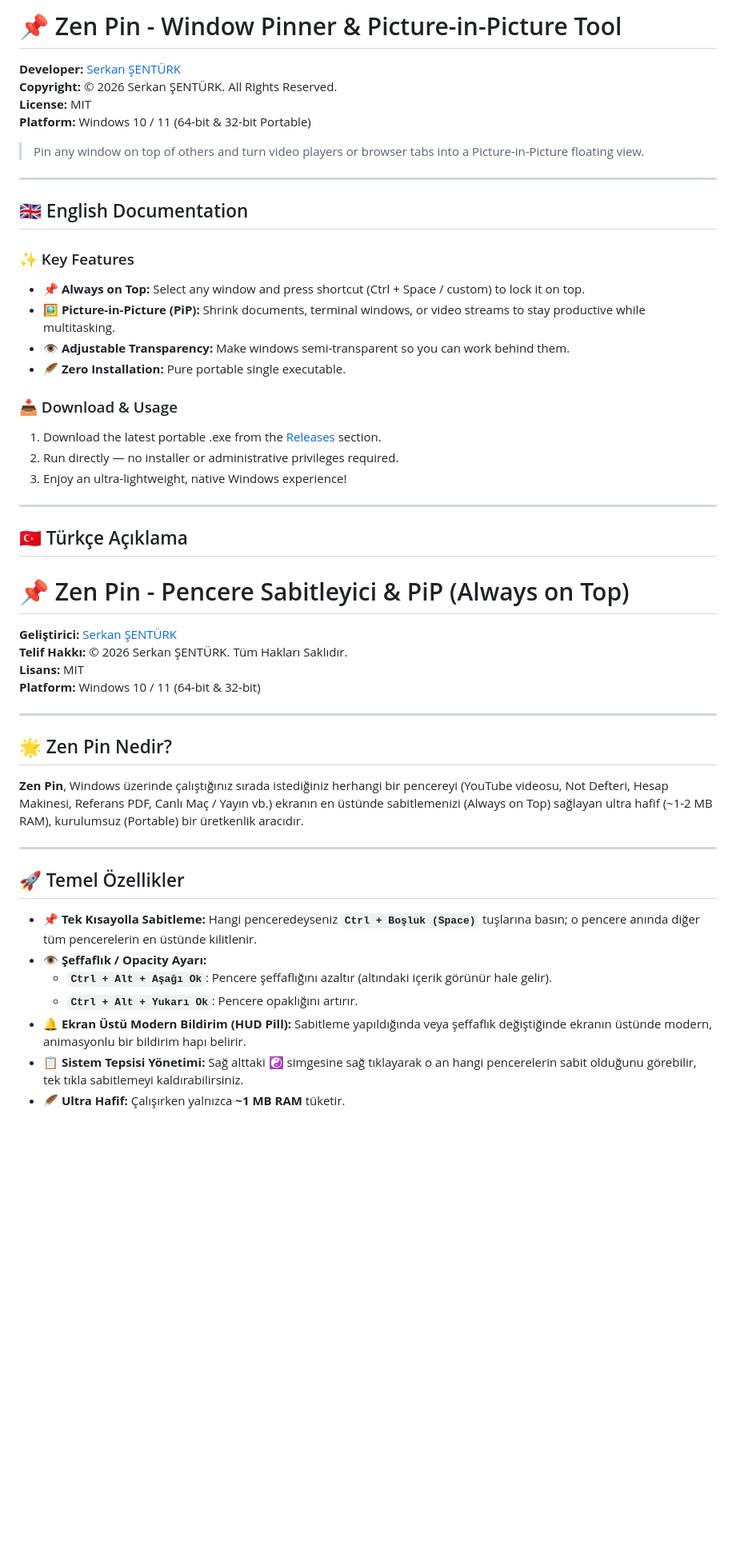
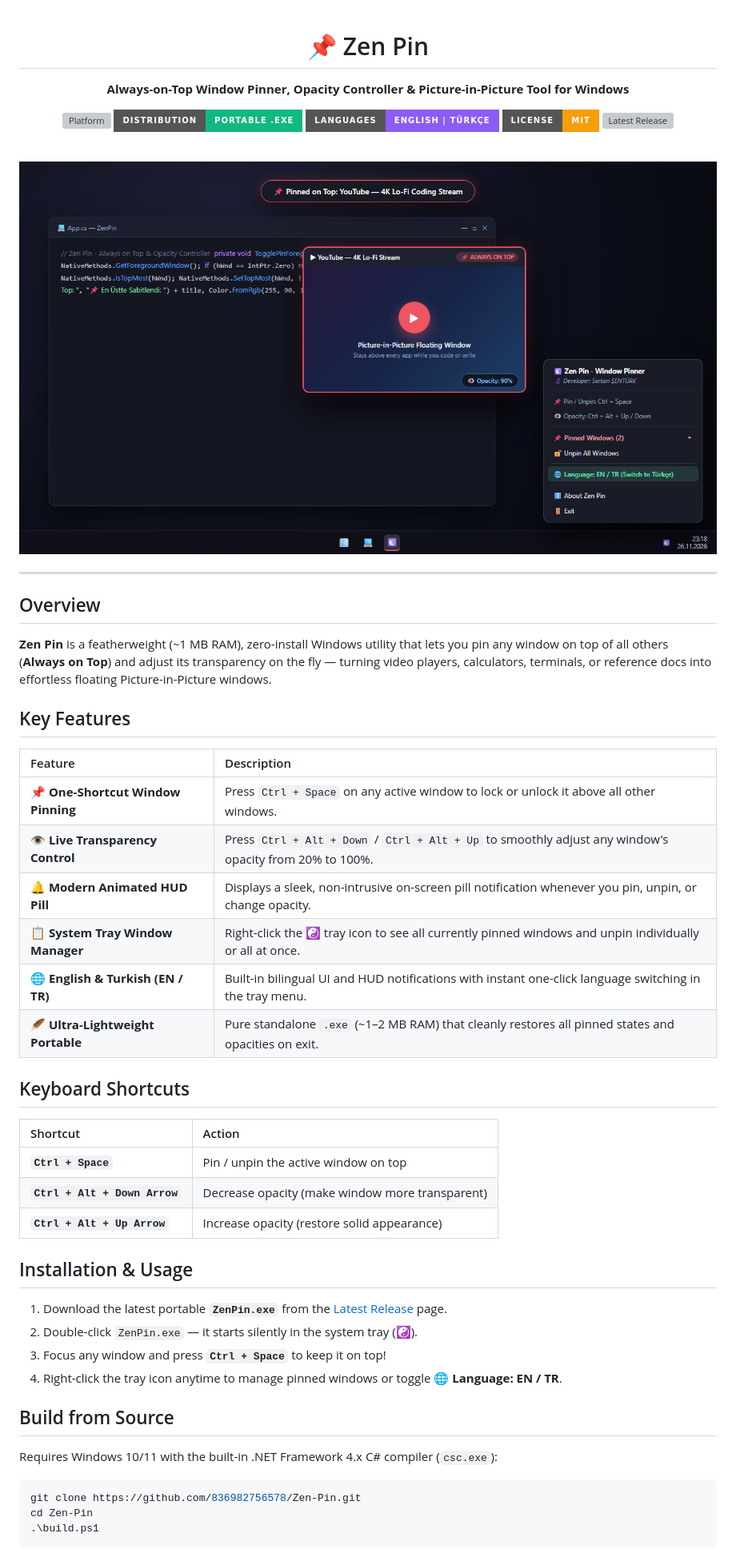
Before and after one commit to 836982756578/Zen-Pin, a Markdown page: README.md, the part around one of its changes. Shown at 80% size. Rendered like a GitHub page; pictures changed too: docs/screenshots/showcase.png (added); badges without logos; blank space fills up the shorter version; grey boxes are pictures that could not be loaded.

Commit message:
feat: add EN/TR bilingual support, showcase screenshot and English README

````diff
--- a/README.md
+++ b/README.md
@@ -1,51 +1,60 @@
-# 📌 Zen Pin - Window Pinner & Picture-in-Picture Tool
+<div align="center">
 
-**Developer:** [Serkan ŞENTÜRK](https://github.com/836982756578)
-**Copyright:** © 2026 Serkan ŞENTÜRK. All Rights Reserved.
-**License:** MIT
-**Platform:** Windows 10 / 11 (64-bit & 32-bit Portable)
+# 📌 Zen Pin
 
-> Pin any window on top of others and turn video players or browser tabs into a Picture-in-Picture floating view.
+**Always-on-Top Window Pinner, Opacity Controller & Picture-in-Picture Tool for Windows**
+
+[![Platform](https://img.shields.io/badge/Platform-Windows%2010%20%2F%2011-0078D6?style=for-the-badge&logo=windows)](https://github.com/836982756578/Zen-Pin)
+[![Portable](https://img.shields.io/badge/Distribution-Portable%20.EXE-10B981?style=for-the-badge)](https://github.com/836982756578/Zen-Pin/releases/latest)
+[![Languages](https://img.shields.io/badge/Languages-English%20%7C%20T%C3%BCrk%C3%A7e-8B5CF6?style=for-the-badge)](#key-features)
+[![License](https://img.shields.io/badge/License-MIT-F59E0B?style=for-the-badge)](LICENSE)
+[![Latest Release](https://img.shields.io/github/v/release/836982756578/Zen-Pin?style=for-the-badge&label=Download%20Latest&color=FF5A64)](https://github.com/836982756578/Zen-Pin/releases/latest)
+
+<br />
+
+<img src="docs/screenshots/showcase.png" alt="Zen Pin Showcase" width="100%" />
+
+</div>
 
 ---
 
-## 🇬🇧 English Documentation
+## Overview
 
-### ✨ Key Features
-* 📌 **Always on Top:** Select any window and press shortcut (Ctrl + Space / custom) to lock it on top.
-* 🖼️ **Picture-in-Picture (PiP):** Shrink documents, terminal windows, or video streams to stay productive while multitasking.
-* 👁️ **Adjustable Transparency:** Make windows semi-transparent so you can work behind them.
-* 🪶 **Zero Installation:** Pure portable single executable.
+**Zen Pin** is a featherweight (~1 MB RAM), zero-install Windows utility that lets you pin any window on top of all others (**Always on Top**) and adjust its transparency on the fly — turning video players, calculators, terminals, or reference docs into effortless floating Picture-in-Picture windows.
 
-### 📥 Download & Usage
-1. Download the latest portable .exe from the [Releases](https://github.com/836982756578/Zen-Pin/releases) section.
-2. Run directly — no installer or administrative privileges required.
-3. Enjoy an ultra-lightweight, native Windows experience!
+## Key Features
 
----
+| Feature | Description |
+| :--- | :--- |
+| 📌 **One-Shortcut Window Pinning** | Press `Ctrl + Space` on any active window to lock or unlock it above all other windows. |
+| 👁️ **Live Transparency Control** | Press `Ctrl + Alt + Down` / `Ctrl + Alt + Up` to smoothly adjust any window's opacity from 20% to 100%. |
+| 🔔 **Modern Animated HUD Pill** | Displays a sleek, non-intrusive on-screen pill notification whenever you pin, unpin, or change opacity. |
+| 📋 **System Tray Window Manager** | Right-click the **☯️** tray icon to see all currently pinned windows and unpin individually or all at once. |
+| 🌐 **English & Turkish (EN / TR)** | Built-in bilingual UI and HUD notifications with instant one-click language switching in the tray menu. |
+| 🪶 **Ultra-Lightweight Portable** | Pure standalone `.exe` (~1–2 MB RAM) that cleanly restores all pinned states and opacities on exit. |
 
-## 🇹🇷 Türkçe Açıklama
+## Keyboard Shortcuts
 
-# 📌 Zen Pin - Pencere Sabitleyici & PiP (Always on Top)
+| Shortcut | Action |
+| :--- | :--- |
+| **`Ctrl + Space`** | Pin / unpin the active window on top |
+| **`Ctrl + Alt + Down Arrow`** | Decrease opacity (make window more transparent) |
+| **`Ctrl + Alt + Up Arrow`** | Increase opacity (restore solid appearance) |
 
-**Geliştirici:** [Serkan ŞENTÜRK](https://github.com/836982756578)
-**Telif Hakkı:** © 2026 Serkan ŞENTÜRK. Tüm Hakları Saklıdır.
-**Lisans:** MIT
-**Platform:** Windows 10 / 11 (64-bit & 32-bit)
+## Installation & Usage
 
----
+1. Download the latest portable **`ZenPin.exe`** from the [Latest Release](https://github.com/836982756578/Zen-Pin/releases/latest) page.
+2. Double-click `ZenPin.exe` — it starts silently in the system tray (**☯️**).
+3. Focus any window and press **`Ctrl + Space`** to keep it on top!
+4. Right-click the tray icon anytime to manage pinned windows or toggle **🌐 Language: EN / TR**.
 
-## 🌟 Zen Pin Nedir?
-**Zen Pin**, Windows üzerinde çalıştığınız sırada istediğiniz herhangi bir pencereyi (YouTube videosu, Not Defteri, Hesap Makinesi, Referans PDF, Canlı Maç / Yayın vb.) ekranın en üstünde sabitlemenizi (Always on Top) sağlayan ultra hafif (~1-2 MB RAM), kurulumsuz (Portable) bir üretkenlik aracıdır.
+## Build from Source
 
----
+Requires Windows 10/11 with the built-in .NET Framework 4.x C# compiler (`csc.exe`):
 
-## 🚀 Temel Özellikler
-* 📌 **Tek Kısayolla Sabitleme:** Hangi penceredeyseniz **`Ctrl + Boşluk (Space)`** tuşlarına basın; o pencere anında diğer tüm pencerelerin en üstünde kilitlenir.
-* 👁️ **Şeffaflık / Opacity Ayarı:**
-  * **`Ctrl + Alt + Aşağı Ok`**: Pencere şeffaflığını azaltır (altındaki içerik görünür hale gelir).
-  * **`Ctrl + Alt + Yukarı Ok`**: Pencere opaklığını artırır.
-* 🔔 **Ekran Üstü Modern Bildirim (HUD Pill):** Sabitleme yapıldığında veya şeffaflık değiştiğinde ekranın üstünde modern, animasyonlu bir bildirim hapı belirir.
-* 📋 **Sistem Tepsisi Yönetimi:** Sağ alttaki ☯️ simgesine sağ tıklayarak o an hangi pencerelerin sabit olduğunu görebilir, tek tıkla sabitlemeyi kaldırabilirsiniz.
-* 🪶 **Ultra Hafif:** Çalışırken yalnızca **~1 MB RAM** tüketir.
+```powershell
+git clone https://github.com/836982756578/Zen-Pin.git
+cd Zen-Pin
+.\build.ps1
+```
 
````
Also changed, not shown: other parts of README.md (+3 -18 lines), 4 other files.
